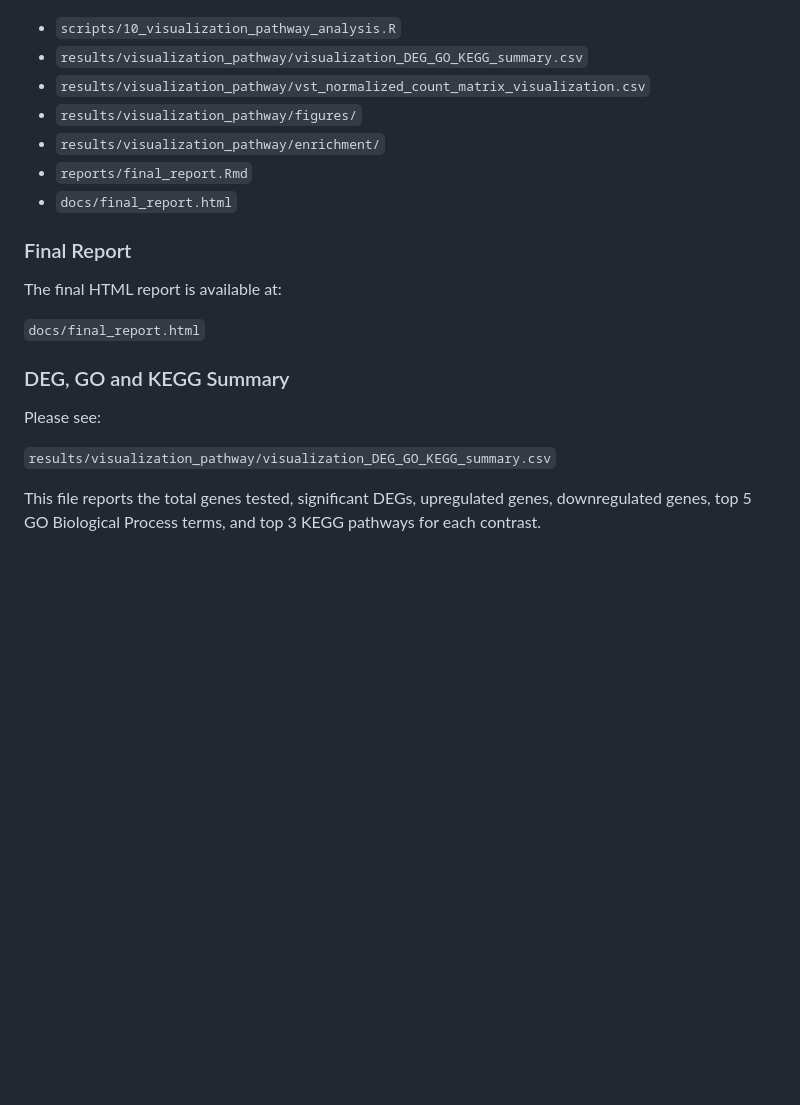
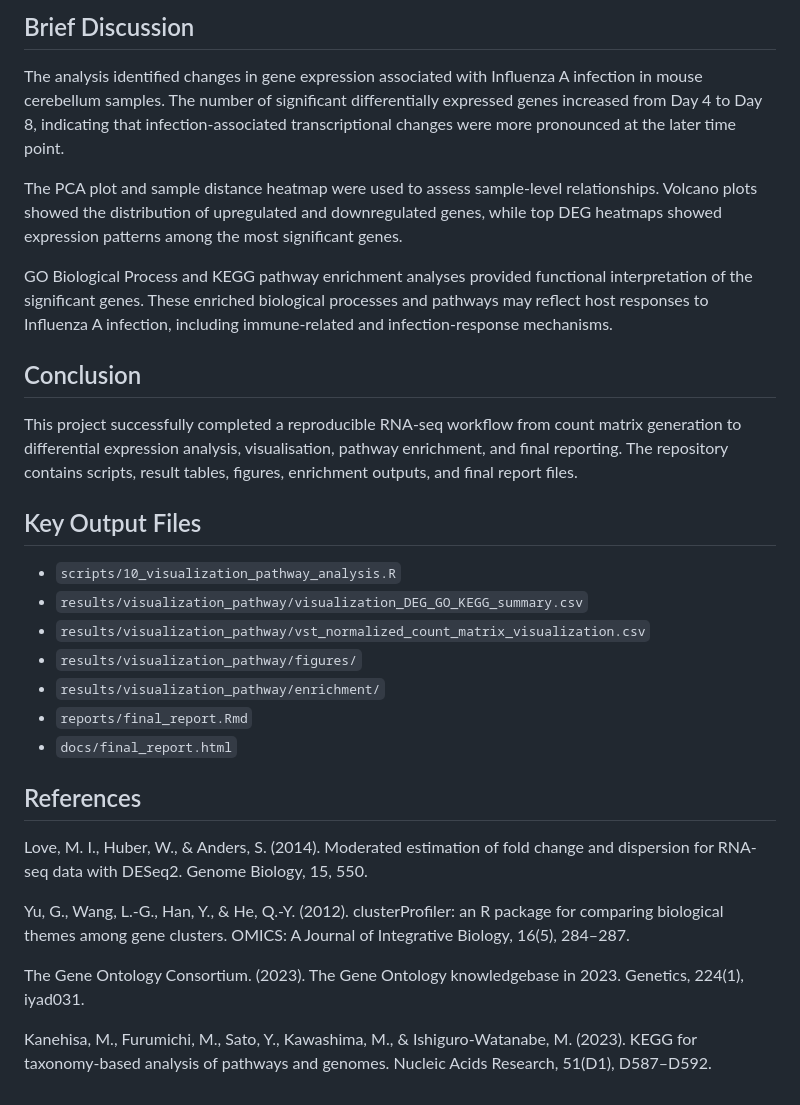
Before and after one commit to nfahtheresia/RNA-Seq-analysis, a Markdown page: README.md, the part around one of its changes. GitHub-like rendering; blank space fills up the shorter version.

```diff
--- a/README.md
+++ b/README.md
@@ -62,3 +95,16 @@ RNA-seq reads were processed using FastQC, MultiQC, fastp, HISAT2, samtools, and
+## Brief Discussion
+
+The analysis identified changes in gene expression associated with Influenza A infection in mouse cerebellum samples. The number of significant differentially expressed genes increased from Day 4 to Day 8, indicating that infection-associated transcriptional changes were more pronounced at the later time point.
+
+The PCA plot and sample distance heatmap were used to assess sample-level relationships. Volcano plots showed the distribution of upregulated and downregulated genes, while top DEG heatmaps showed expression patterns among the most significant genes.
+
+GO Biological Process and KEGG pathway enrichment analyses provided functional interpretation of the significant genes. These enriched biological processes and pathways may reflect host responses to Influenza A infection, including immune-related and infection-response mechanisms.
+
+## Conclusion
+
+This project successfully completed a reproducible RNA-seq workflow from count matrix generation to differential expression analysis, visualisation, pathway enrichment, and final reporting. The repository contains scripts, result tables, figures, enrichment outputs, and final report files.
+
+## Key Output Files
 
 - `scripts/10_visualization_pathway_analysis.R`
 - `results/visualization_pathway/visualization_DEG_GO_KEGG_summary.csv`
@@ -68,16 +114,12 @@ RNA-seq reads were processed using FastQC, MultiQC, fastp, HISAT2, samtools, and
 - `reports/final_report.Rmd`
 - `docs/final_report.html`
 
-### Final Report
+## References
 
-The final HTML report is available at:
+Love, M. I., Huber, W., & Anders, S. (2014). Moderated estimation of fold change and dispersion for RNA-seq data with DESeq2. Genome Biology, 15, 550.
 
-`docs/final_report.html`
+Yu, G., Wang, L.-G., Han, Y., & He, Q.-Y. (2012). clusterProfiler: an R package for comparing biological themes among gene clusters. OMICS: A Journal of Integrative Biology, 16(5), 284–287.
 
-### DEG, GO and KEGG Summary
+The Gene Ontology Consortium. (2023). The Gene Ontology knowledgebase in 2023. Genetics, 224(1), iyad031.
 
-Please see:
-
-`results/visualization_pathway/visualization_DEG_GO_KEGG_summary.csv`
-
-This file reports the total genes tested, significant DEGs, upregulated genes, downregulated genes, top 5 GO Biological Process terms, and top 3 KEGG pathways for each contrast.
+Kanehisa, M., Furumichi, M., Sato, Y., Kawashima, M., & Ishiguro-Watanabe, M. (2023). KEGG for taxonomy-based analysis of pathways and genomes. Nucleic Acids Research, 51(D1), D587–D592.
```
Also changed, not shown: other parts of README.md (+61 -28 lines).
